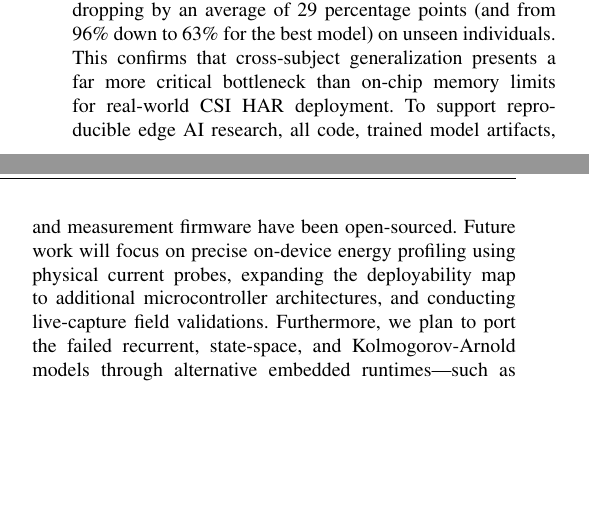
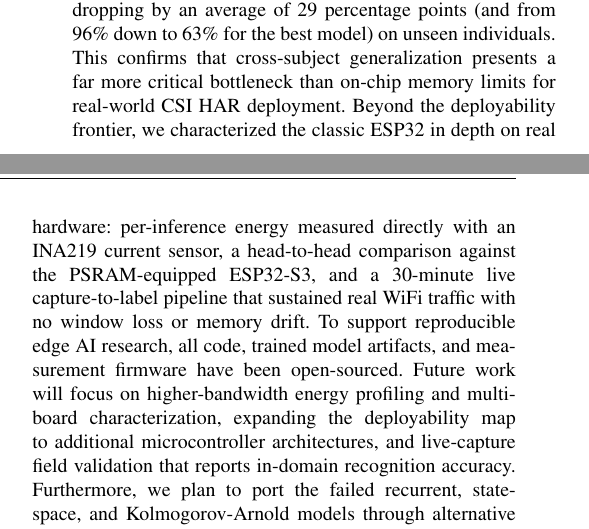
Before and after one commit to ahmadshahbazzz/esp32-csi-har-frontier, a LaTeX paper (manuscript/frontier.tex): two parts of the columns of page 18 of 19, joined at a grey line, cut so that both start at the same text, the shorter picture padded with empty space. Compiled offline with pdfLaTeX; a missing font is replaced by an installed copy or a similar font; a LaTeX package or settings file that is missing is left out.

Commit message:
Reconcile the conclusion with the paper body
The rewritten conclusion was written on an old base and was out of sync
with the current body: it listed on-device energy profiling as future work
(the paper measures it directly with an INA219) and omitted the ESP32-S3
comparison and the live pipeline. Keep his wording/structure, but add one
sentence crediting the measured energy, S3 comparison, and 30-minute live
pipeline, and move genuinely-open items (higher-bandwidth energy, multi-board,
live in-domain accuracy) into future work.

```diff
--- a/manuscript/frontier.tex
+++ b/manuscript/frontier.tex
@@ -743,7 +743,7 @@ We group the limitations into three kinds so that the scope of the claims is una
 \section{Conclusion}
 In this paper, we established a comprehensive deployability frontier for WiFi CSI-based human activity recognition on the most resource-constrained commodity WiFi microcontroller: the classic, PSRAM-less ESP32. By flashing a wide spectrum of models to physical hardware operating at 240 MHz, we proved that deep feed-forward architectures---including full deep CNNs and convolution-augmented Transformers---can execute on the bare chip within a 10 to 54 KB tensor arena and an inference latency of 170 to 321 ms. Meanwhile, lightweight models such as tiny CNNs run in just 9 to 68 ms using an 8 to 13 KB arena. These findings correct a widespread assumption in the community by demonstrating that on-device feed-forward CSI inference is not blocked by a chip-level memory wall.
 Instead, deployment friction stems from two distinct factors. On the software side, recurrent, state-space, and Kolmogorov-Arnold architectures fail due to runtime conversion and memory allocation limits within TensorFlow Lite for Microcontrollers (TFLM). On the algorithmic side, subject-independent Leave-One-User-Out (LOUO) evaluations expose severe performance degradation, with accuracy dropping by an average of 29 percentage points (and from 96\% down to 63\% for the best model) on unseen individuals. This confirms that cross-subject generalization presents a far more critical bottleneck than on-chip memory limits for real-world CSI HAR deployment.
-To support reproducible edge AI research, all code, trained model artifacts, and measurement firmware have been open-sourced. Future work will focus on precise on-device energy profiling using physical current probes, expanding the deployability map to additional microcontroller architectures, and conducting live-capture field validations. Furthermore, we plan to port the failed recurrent, state-space, and Kolmogorov-Arnold models through alternative embedded runtimes---such as microTVM, Apache TVM, and Edge Impulse---to determine whether these deployment failures are intrinsic to the architectures or artifacts of TFLM operator support.
+Beyond the deployability frontier, we characterized the classic ESP32 in depth on real hardware: per-inference energy measured directly with an INA219 current sensor, a head-to-head comparison against the PSRAM-equipped ESP32-S3, and a 30-minute live capture-to-label pipeline that sustained real WiFi traffic with no window loss or memory drift. To support reproducible edge AI research, all code, trained model artifacts, and measurement firmware have been open-sourced. Future work will focus on higher-bandwidth energy profiling and multi-board characterization, expanding the deployability map to additional microcontroller architectures, and live-capture field validation that reports in-domain recognition accuracy. Furthermore, we plan to port the failed recurrent, state-space, and Kolmogorov-Arnold models through alternative embedded runtimes---such as microTVM, Apache TVM, and Edge Impulse---to determine whether these deployment failures are intrinsic to the architectures or artifacts of TFLM operator support.
 
 \section*{Data and Code Availability}
 All source code, the ESP32 and ESP32-S3 measurement firmware, the trained and int8-quantized models, the emlearn C exports, and the raw measurement logs and scripts that regenerate the tables and figures are released at \url{https://github.com/ahmadshahbazzz/esp32-csi-har-frontier}. A versioned Zenodo archive with a citable DOI will be minted from the tagged release at acceptance. The public CSI datasets are obtained from their original authors as cited and are not redistributed here.
```
